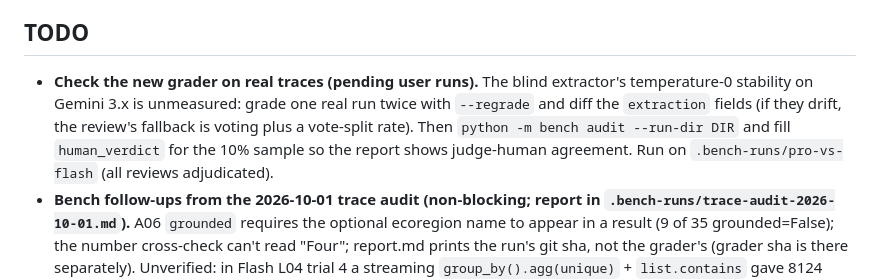
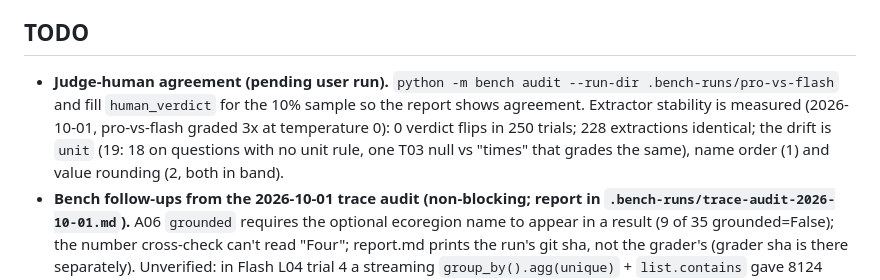
Before and after one commit to fbunt/kindling, a Markdown page: PROGRESS.md, the part around the change. Rendered like a GitHub page.

Commit message:
PROGRESS: extractor stability measured (3 grades, 0 verdict flips)

```diff
--- a/PROGRESS.md
+++ b/PROGRESS.md
@@ -19,11 +19,12 @@ _Updated: 2026-10-01._
 
 ## TODO
 
-- **Check the new grader on real traces (pending user runs).** The blind extractor's temperature-0
-  stability on Gemini 3.x is unmeasured: grade one real run twice with `--regrade` and diff the
-  `extraction` fields (if they drift, the review's fallback is voting plus a vote-split rate). Then
-  `python -m bench audit --run-dir DIR` and fill `human_verdict` for the 10% sample so the report
-  shows judge-human agreement. Run on `.bench-runs/pro-vs-flash` (all reviews adjudicated).
+- **Judge-human agreement (pending user run).** `python -m bench audit --run-dir
+  .bench-runs/pro-vs-flash` and fill `human_verdict` for the 10% sample so the report shows
+  agreement. Extractor stability is measured (2026-10-01, pro-vs-flash graded 3x at temperature 0):
+  0 verdict flips in 250 trials; 228 extractions identical; the drift is `unit` (19: 18 on questions
+  with no unit rule, one T03 null vs "times" that grades the same), name order (1) and value
+  rounding (2, both in band).
 - **Bench follow-ups from the 2026-10-01 trace audit (non-blocking; report in
   `.bench-runs/trace-audit-2026-10-01.md`).** A06 `grounded` requires the optional ecoregion name to
   appear in a result (9 of 35 grounded=False); the number cross-check can't read "Four"; report.md
```
